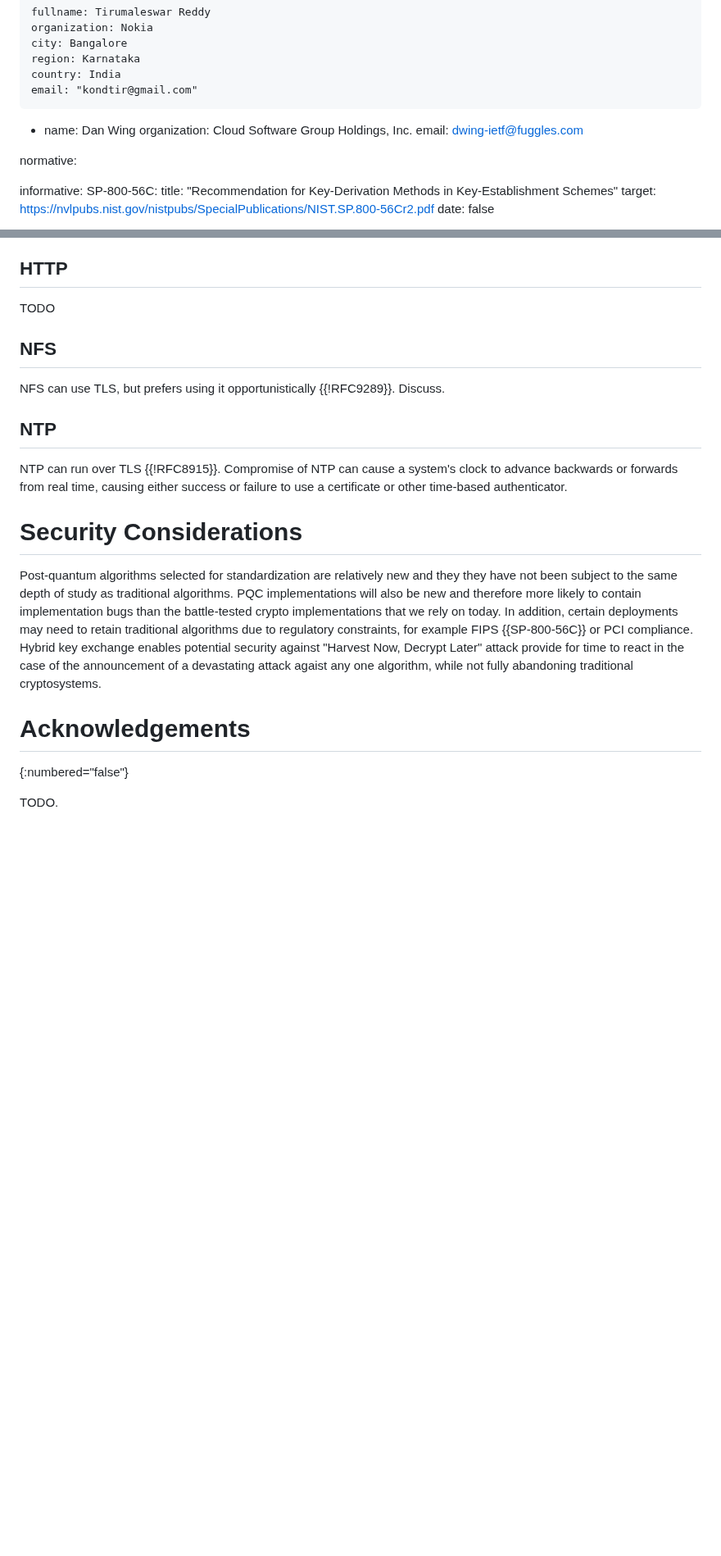
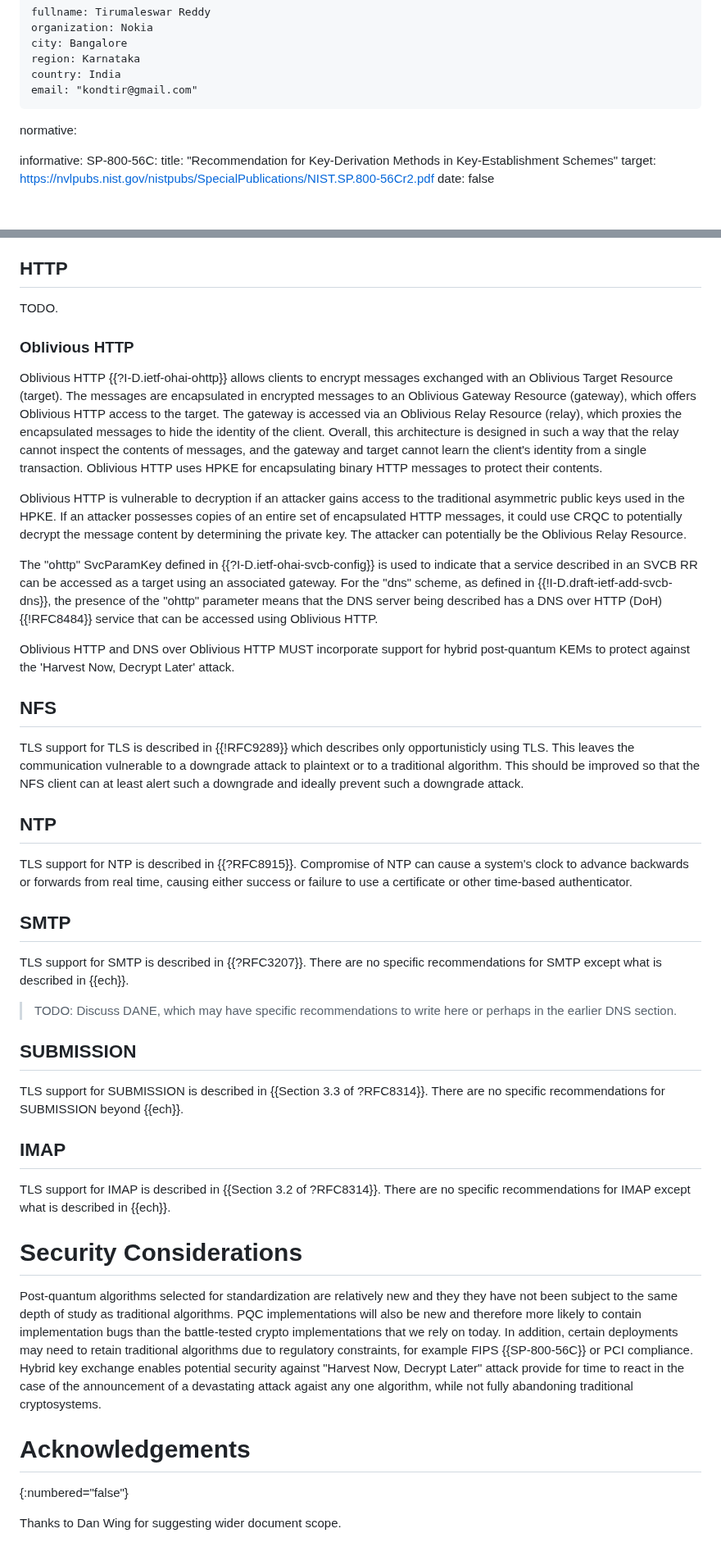
Before and after one commit to tireddy2/pqc_uta, a Markdown page: draft-reddy-uta-pqc-app.md, 2 parts joined by grey strips. Shown at 82% size. GitHub-like rendering; blank space fills up the shorter version.

```diff
--- a/draft-reddy-uta-pqc-app.md
+++ b/draft-reddy-uta-pqc-app.md
@@ -34,10 +34,7 @@ author:
     region: Karnataka
     country: India
     email: "kondtir@gmail.com"
- -
-    name: Dan Wing
-    organization: Cloud Software Group Holdings, Inc.
-    email: dwing-ietf@fuggles.com
+
 
 normative:
 
@@ -150,25 +222,66 @@ signatures in comparison with traditional algorithms (as discussed in Section 12
 
 ## HTTP
 
-TODO
+TODO.
+
+### Oblivious HTTP
+
+Oblivious HTTP {{?I-D.ietf-ohai-ohttp}} allows clients to encrypt messages exchanged with an Oblivious Target Resource (target). The messages are encapsulated in encrypted messages to an Oblivious Gateway Resource (gateway), which offers Oblivious HTTP access to the target. The gateway is accessed via an Oblivious Relay Resource (relay), which proxies the encapsulated messages to hide the identity of the client. Overall, this architecture is designed in such a way that the relay cannot inspect the contents of messages, and the gateway and target cannot learn the client's identity from a single transaction. Oblivious HTTP uses HPKE for encapsulating binary HTTP messages to protect their contents.
+
+Oblivious HTTP is vulnerable to decryption if an attacker gains access to the traditional asymmetric public keys used in the HPKE. If an attacker possesses copies of an entire set of encapsulated HTTP messages, it could use CRQC to potentially decrypt the message content by determining the private key. The attacker can potentially be the Oblivious Relay Resource.
+
+The "ohttp" SvcParamKey defined in {{?I-D.ietf-ohai-svcb-config}} is used to indicate that a service described in an SVCB RR can be accessed as a target using an associated gateway. For the "dns" scheme, as defined in {{!I-D.draft-ietf-add-svcb-dns}}, the presence of the "ohttp" parameter means that the DNS server being described has a DNS over HTTP (DoH) {{!RFC8484}} service that can be accessed using Oblivious HTTP.
+
+Oblivious HTTP and DNS over Oblivious HTTP MUST incorporate support for hybrid post-quantum KEMs to protect against the 'Harvest Now, Decrypt Later' attack.
+
 
 ## NFS
 
-NFS can use TLS, but prefers using it opportunistically {{!RFC9289}}.  Discuss.
+TLS support for TLS is described in {{!RFC9289}} which describes only opportunisticly using TLS.  This leaves
+the communication vulnerable to a downgrade attack to plaintext or to a traditional algorithm.  This should be
+improved so that the NFS client can at least alert such a downgrade and ideally prevent such a downgrade attack.
 
 ## NTP
 
-NTP can run over TLS {{!RFC8915}}.  Compromise of NTP can cause a system's clock to advance backwards
+TLS support for NTP is described in {{?RFC8915}}.  Compromise of NTP can cause a system's clock to advance backwards
 or forwards from real time, causing either success or failure to use a certificate or other time-based
 authenticator.
+
+## SMTP
+
+TLS support for SMTP is described in {{?RFC3207}}.  There are no
+specific recommendations for SMTP except what is described in {{ech}}.
+
+> TODO:  Discuss DANE, which may have specific recommendations to write here or perhaps in the earlier DNS section.
+
+## SUBMISSION
+
+TLS support for SUBMISSION is described in {{Section 3.3 of
+?RFC8314}}.  There are no specific recommendations for SUBMISSION beyond {{ech}}.
+
+## IMAP
+
+TLS support for IMAP is described in {{Section 3.2 of ?RFC8314}}.
+There are no specific recommendations for IMAP except what is
+described in {{ech}}.
 
 
 # Security Considerations
 
-Post-quantum algorithms selected for standardization are relatively new and they they have not been subject to the same depth of study as traditional algorithms. PQC implementations will also be new and therefore more likely to contain implementation bugs than the battle-tested crypto implementations that we rely on today. In addition, certain deployments may need to retain traditional algorithms due to regulatory constraints, for example FIPS
-{{SP-800-56C}} or PCI compliance. Hybrid key exchange enables potential security against "Harvest Now, Decrypt Later" attack provide for time to react in the case of the announcement of a devastating attack agaist any one algorithm, while not fully abandoning traditional cryptosystems.
+Post-quantum algorithms selected for standardization are relatively
+new and they they have not been subject to the same depth of study as
+traditional algorithms. PQC implementations will also be new and
+therefore more likely to contain implementation bugs than the
+battle-tested crypto implementations that we rely on today. In
+addition, certain deployments may need to retain traditional
+algorithms due to regulatory constraints, for example FIPS
+{{SP-800-56C}} or PCI compliance. Hybrid key exchange enables
+potential security against "Harvest Now, Decrypt Later" attack provide
+for time to react in the case of the announcement of a devastating
+attack agaist any one algorithm, while not fully abandoning
+traditional cryptosystems.
 
 # Acknowledgements
 {:numbered="false"}
 
-TODO.
+Thanks to Dan Wing for suggesting wider document scope.
```
Also changed, not shown: other parts of draft-reddy-uta-pqc-app.md (+91 -16 lines).
